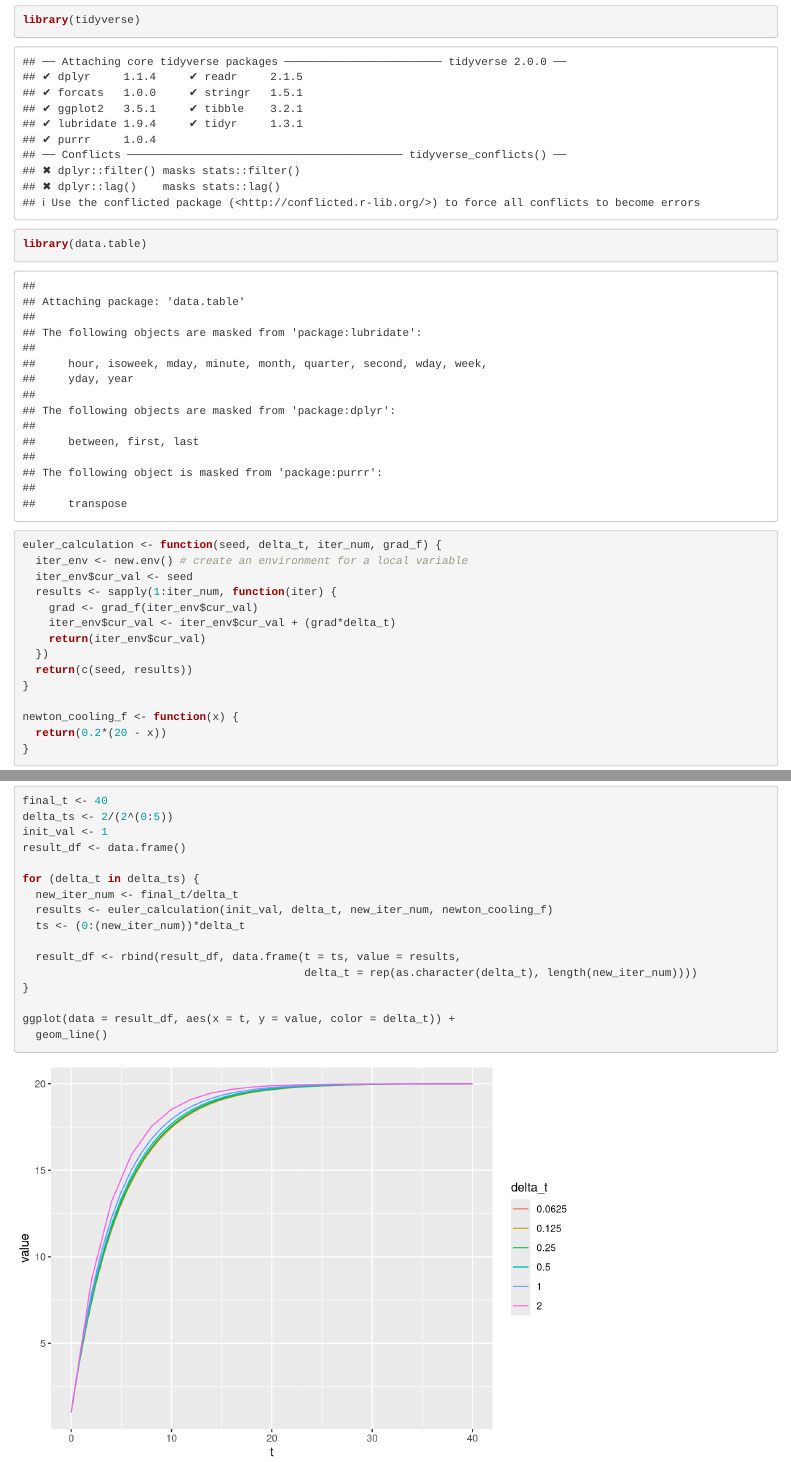
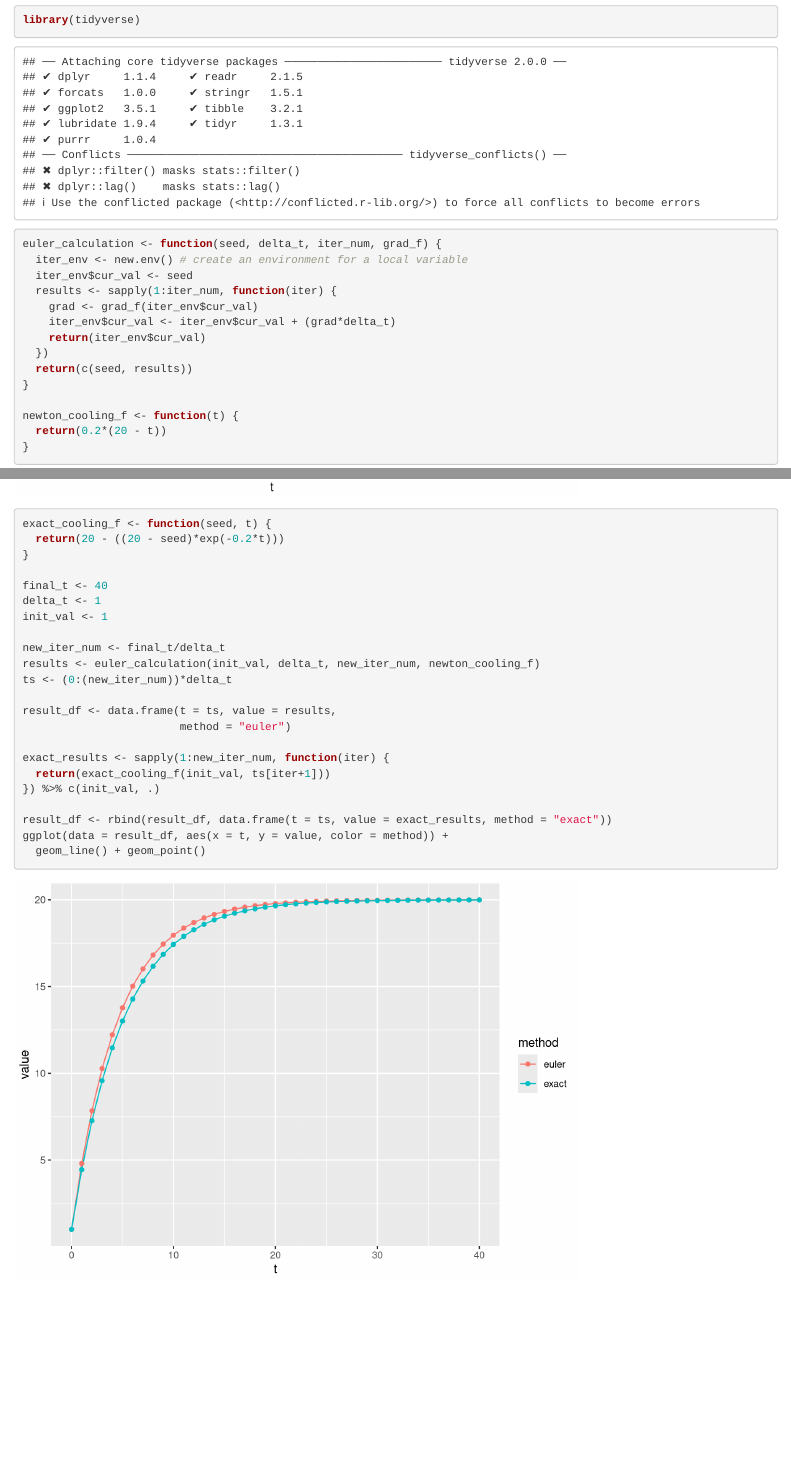
Before and after one commit to chasnew/dynamical_system_intro, an R Markdown document (euler_method.Rmd): the page in a window 1100 px wide, from 240 px down, and a second part further down, joined at a grey line. Rendered offline with R 4.5, knitr and Pandoc, with nearby package versions.

Commit message:
Complete all sub-questions

````diff
--- a/euler_method.Rmd
+++ b/euler_method.Rmd
@@ -14,7 +14,6 @@ knitr::opts_chunk$set(echo = TRUE)
 ## Import libraries
 ```{r}
 library(tidyverse)
-library(data.table)
 ```
 
 ```{r euler method}
@@ -29,8 +28,8 @@ euler_calculation <- function(seed, delta_t, iter_num, grad_f) {
   return(c(seed, results))
 }
 
-newton_cooling_f <- function(x) {
-  return(0.2*(20 - x))
+newton_cooling_f <- function(t) {
+  return(0.2*(20 - t))
 }
 ```
 
@@ -52,3 +68,28 @@ for (delta_t in delta_ts) {
 ggplot(data = result_df, aes(x = t, y = value, color = delta_t)) +
   geom_line()
 ```
+
+```{r question 1.3}
+exact_cooling_f <- function(seed, t) {
+  return(20 - ((20 - seed)*exp(-0.2*t)))
+}
+
+final_t <- 40
+delta_t <- 1
+init_val <- 1
+
+new_iter_num <- final_t/delta_t
+results <- euler_calculation(init_val, delta_t, new_iter_num, newton_cooling_f)
+ts <- (0:(new_iter_num))*delta_t
+
+result_df <- data.frame(t = ts, value = results,
+                        method = "euler")
+
+exact_results <- sapply(1:new_iter_num, function(iter) {
+  return(exact_cooling_f(init_val, ts[iter+1]))
+}) %>% c(init_val, .)
+
+result_df <- rbind(result_df, data.frame(t = ts, value = exact_results, method = "exact"))
+ggplot(data = result_df, aes(x = t, y = value, color = method)) +
+  geom_line() + geom_point()
+```
````
Also changed, not shown: euler_method.Rmd (17 more changed lines).
